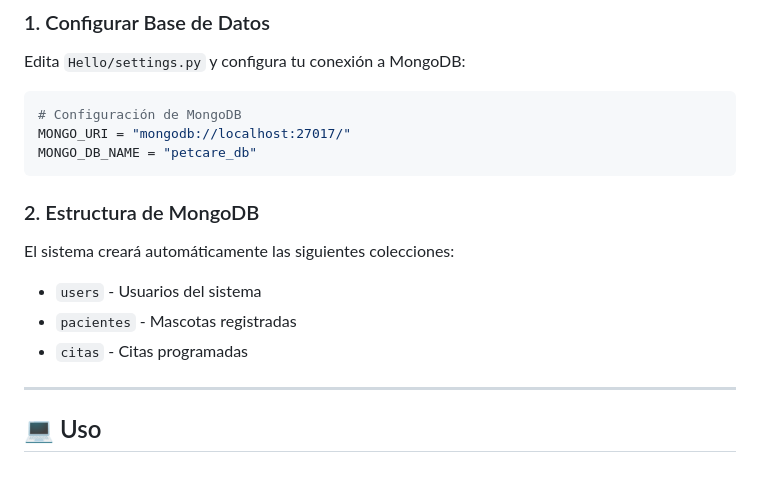
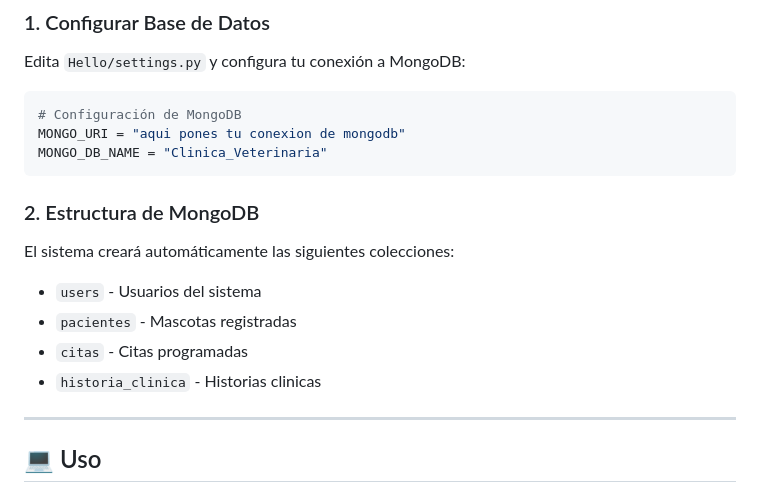
Before and after one commit to Morrongue/PetCare, a Markdown page: README.md, the part around the change. Drawn GitHub-style.

````diff
--- a/README.md
+++ b/README.md
@@ -153,8 +153,8 @@ Edita `Hello/settings.py` y configura tu conexión a MongoDB:
 
 ```python
 # Configuración de MongoDB
-MONGO_URI = "mongodb://localhost:27017/"
-MONGO_DB_NAME = "petcare_db"
+MONGO_URI = "aqui pones tu conexion de mongodb"
+MONGO_DB_NAME = "Clinica_Veterinaria"
 ```
 
 ### 2. Estructura de MongoDB
@@ -164,6 +164,7 @@ El sistema creará automáticamente las siguientes colecciones:
 - `users` - Usuarios del sistema
 - `pacientes` - Mascotas registradas
 - `citas` - Citas programadas
+- `historia_clinica` - Historias clinicas
 
 ---
 
````
